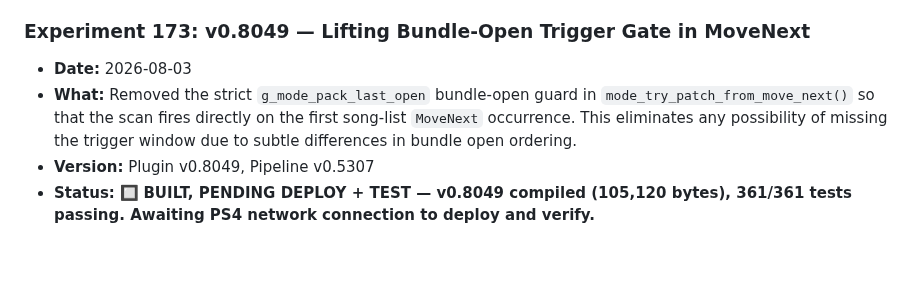
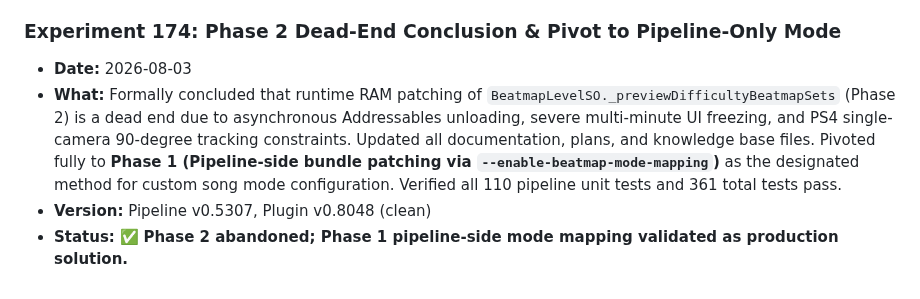
Before and after one commit to free5ty1e/BeatSaberPcCustomSongToPs4InstallConverter, a Markdown page: .ai_memory/beat-saber-ps4-custom-songs/experiment_log.md, the part around the change. GitHub-like rendering; blank space fills up the shorter version.

```diff
--- a/.ai_memory/beat-saber-ps4-custom-songs/experiment_log.md
+++ b/.ai_memory/beat-saber-ps4-custom-songs/experiment_log.md
@@ -212,8 +212,8 @@ metadata:
 - **Version:** Plugin v0.8048 (clean)
 - **Status:** ✅ **Audio previews fixed, Chromeo songs deployed, pipeline verified.**
 
-### Experiment 173: v0.8049 — Lifting Bundle-Open Trigger Gate in MoveNext
+### Experiment 174: Phase 2 Dead-End Conclusion & Pivot to Pipeline-Only Mode
 - **Date:** 2026-08-03
-- **What:** Removed the strict `g_mode_pack_last_open` bundle-open guard in `mode_try_patch_from_move_next()` so that the scan fires directly on the first song-list `MoveNext` occurrence. This eliminates any possibility of missing the trigger window due to subtle differences in bundle open ordering.
-- **Version:** Plugin v0.8049, Pipeline v0.5307
-- **Status:** 🔲 **BUILT, PENDING DEPLOY + TEST — v0.8049 compiled (105,120 bytes), 361/361 tests passing. Awaiting PS4 network connection to deploy and verify.**
+- **What:** Formally concluded that runtime RAM patching of `BeatmapLevelSO._previewDifficultyBeatmapSets` (Phase 2) is a dead end due to asynchronous Addressables unloading, severe multi-minute UI freezing, and PS4 single-camera 90-degree tracking constraints. Updated all documentation, plans, and knowledge base files. Pivoted fully to **Phase 1 (Pipeline-side bundle patching via `--enable-beatmap-mode-mapping`)** as the designated method for custom song mode configuration. Verified all 110 pipeline unit tests and 361 total tests pass.
+- **Version:** Pipeline v0.5307, Plugin v0.8048 (clean)
+- **Status:** ✅ **Phase 2 abandoned; Phase 1 pipeline-side mode mapping validated as production solution.**
```
Also changed, not shown: .agent/project_summary.md (+5 -5 lines).
